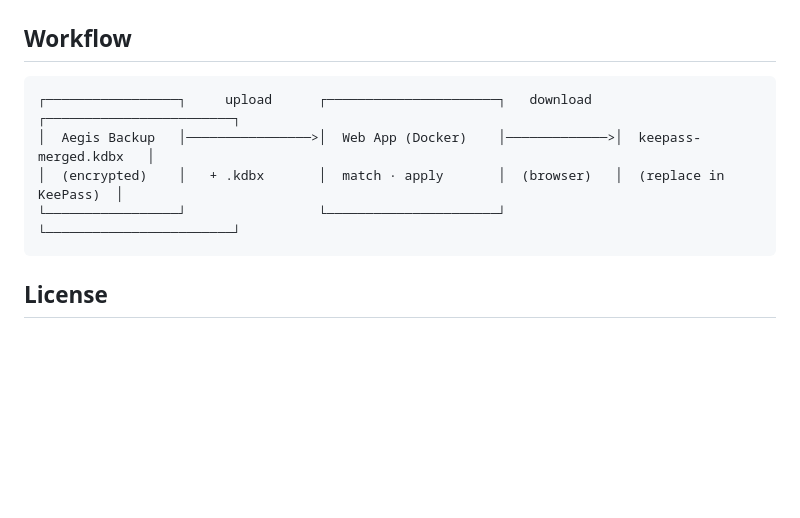
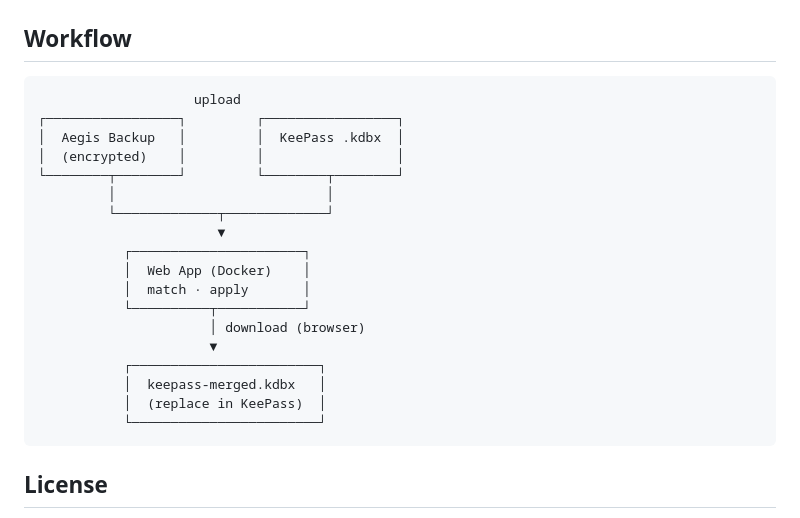
Before and after one commit to wsj-br/aegis-keepass, a Markdown page: README.md, the part around the change. Drawn GitHub-style; blank space fills up the shorter version.

Commit message:
docs: update workflow diagram in README.md for clarity and improved understanding of the Aegis Backup and KeePass integration process

````diff
--- a/README.md
+++ b/README.md
@@ -147,10 +147,24 @@ Open [http://localhost:8080](http://localhost:8080). Use a single worker so in-m
 ## Workflow
 
 ```
-┌─────────────────┐     upload      ┌──────────────────────┐   download   ┌────────────────────────┐
-│  Aegis Backup   │────────────────>│  Web App (Docker)    │─────────────>│  keepass-merged.kdbx   │
-│  (encrypted)    │   + .kdbx       │  match · apply       │  (browser)   │  (replace in KeePass)  │
-└─────────────────┘                 └──────────────────────┘              └────────────────────────┘
+                    upload
+┌─────────────────┐         ┌─────────────────┐
+│  Aegis Backup   │         │  KeePass .kdbx  │
+│  (encrypted)    │         │                 │
+└────────┬────────┘         └────────┬────────┘
+         │                           │
+         └─────────────┬─────────────┘
+                       ▼
+           ┌──────────────────────┐
+           │  Web App (Docker)    │
+           │  match · apply       │
+           └──────────┬───────────┘
+                      │ download (browser)
+                      ▼
+           ┌────────────────────────┐
+           │  keepass-merged.kdbx   │
+           │  (replace in KeePass)  │
+           └────────────────────────┘
 ```
 
 ## License
````
